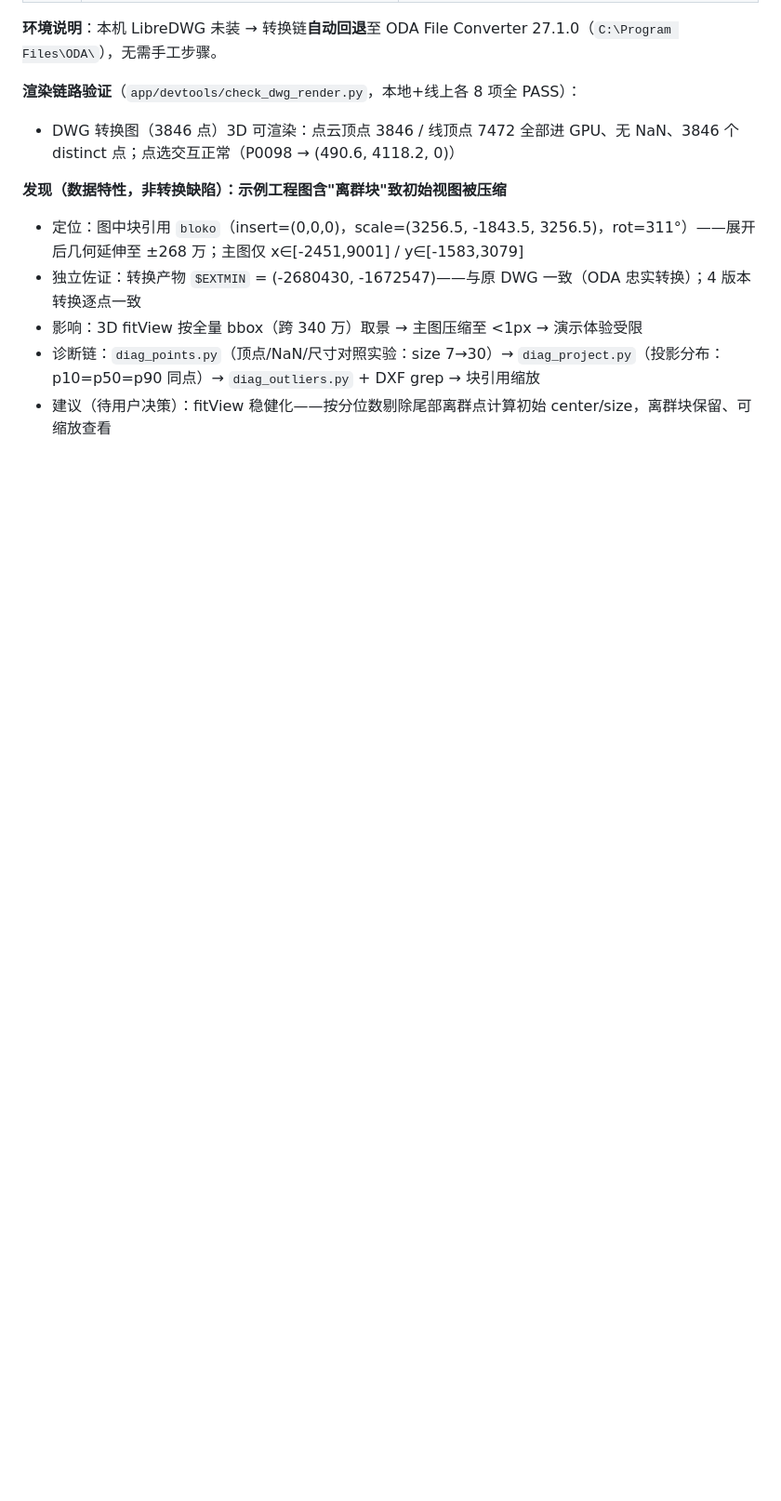
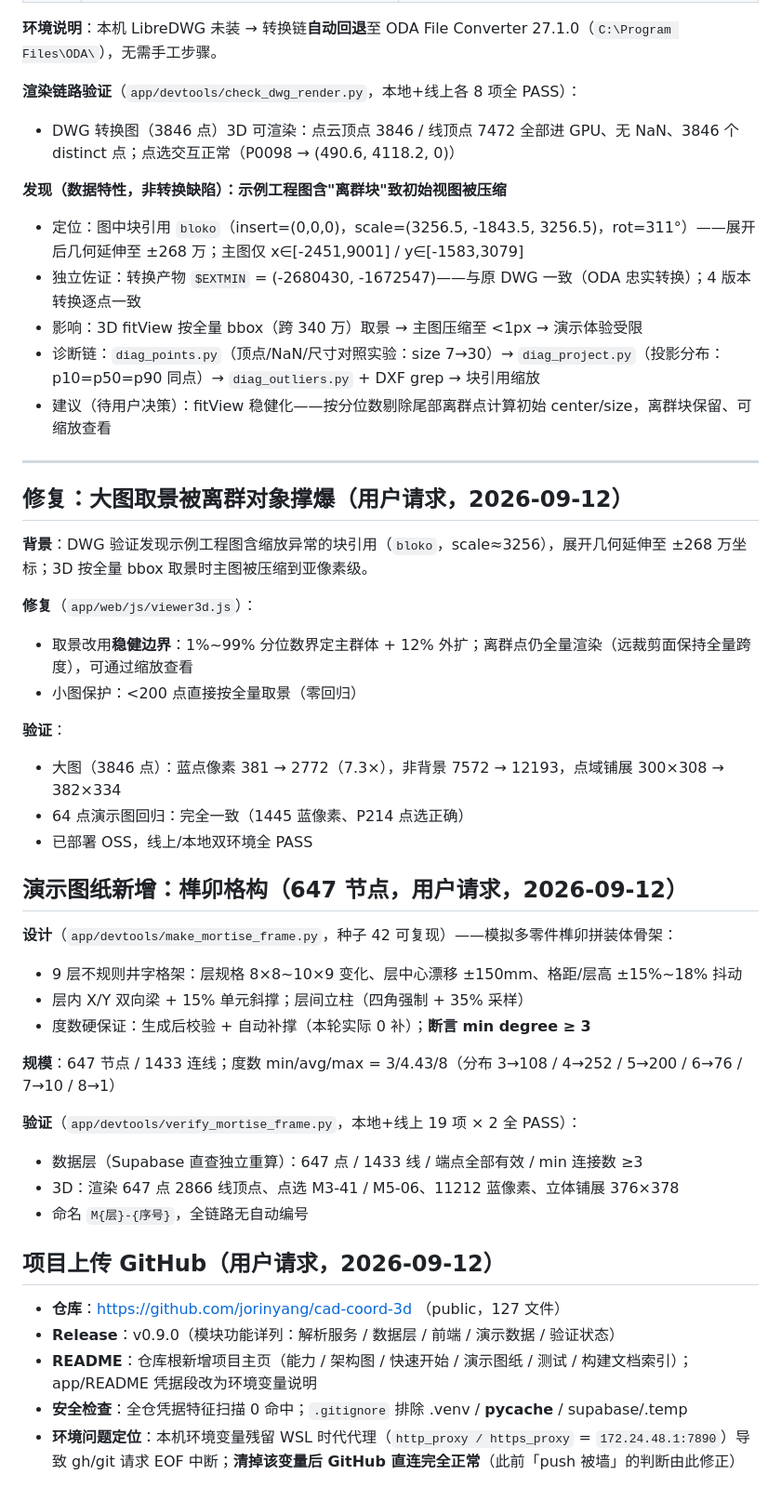
Before and after one commit to jorinyang/cad-coord-3d, a Markdown page: 05-CAD坐标拆解与3D还原_构建日志.md, the part around the change. Shown at 93% size. Drawn GitHub-style; blank space fills up the shorter version.

Commit message:
docs: 同步本轮记录（取景修复 / 榫卯 647 节点图纸 / GitHub 上传）

```diff
--- a/05-CAD坐标拆解与3D还原_构建日志.md
+++ b/05-CAD坐标拆解与3D还原_构建日志.md
@@ -264,3 +264,40 @@
 - 影响：3D fitView 按全量 bbox（跨 340 万）取景 → 主图压缩至 <1px → 演示体验受限
 - 诊断链：`diag_points.py`（顶点/NaN/尺寸对照实验：size 7→30）→ `diag_project.py`（投影分布：p10=p50=p90 同点）→ `diag_outliers.py` + DXF grep → 块引用缩放
 - 建议（待用户决策）：fitView 稳健化——按分位数剔除尾部离群点计算初始 center/size，离群块保留、可缩放查看
+
+---
+
+## 修复：大图取景被离群对象撑爆（用户请求，2026-09-12）
+
+**背景**：DWG 验证发现示例工程图含缩放异常的块引用（`bloko`，scale≈3256），展开几何延伸至 ±268 万坐标；3D 按全量 bbox 取景时主图被压缩到亚像素级。
+
+**修复**（`app/web/js/viewer3d.js`）：
+- 取景改用**稳健边界**：1%~99% 分位数界定主群体 + 12% 外扩；离群点仍全量渲染（远裁剪面保持全量跨度），可通过缩放查看
+- 小图保护：<200 点直接按全量取景（零回归）
+
+**验证**：
+- 大图（3846 点）：蓝点像素 381 → 2772（7.3×），非背景 7572 → 12193，点域铺展 300×308 → 382×334
+- 64 点演示图回归：完全一致（1445 蓝像素、P214 点选正确）
+- 已部署 OSS，线上/本地双环境全 PASS
+
+## 演示图纸新增：榫卯格构（647 节点，用户请求，2026-09-12）
+
+**设计**（`app/devtools/make_mortise_frame.py`，种子 42 可复现）——模拟多零件榫卯拼装体骨架：
+- 9 层不规则井字格架：层规格 8×8~10×9 变化、层中心漂移 ±150mm、格距/层高 ±15%~18% 抖动
+- 层内 X/Y 双向梁 + 15% 单元斜撑；层间立柱（四角强制 + 35% 采样）
+- 度数硬保证：生成后校验 + 自动补撑（本轮实际 0 补）；**断言 min degree ≥ 3**
+
+**规模**：647 节点 / 1433 连线；度数 min/avg/max = 3/4.43/8（分布 3→108 / 4→252 / 5→200 / 6→76 / 7→10 / 8→1）
+
+**验证**（`app/devtools/verify_mortise_frame.py`，本地+线上 19 项 × 2 全 PASS）：
+- 数据层（Supabase 直查独立重算）：647 点 / 1433 线 / 端点全部有效 / min 连接数 ≥3
+- 3D：渲染 647 点 2866 线顶点、点选 M3-41 / M5-06、11212 蓝像素、立体铺展 376×378
+- 命名 `M{层}-{序号}`，全链路无自动编号
+
+## 项目上传 GitHub（用户请求，2026-09-12）
+
+- **仓库**：https://github.com/jorinyang/cad-coord-3d （public，127 文件）
+- **Release**：v0.9.0（模块功能详列：解析服务 / 数据层 / 前端 / 演示数据 / 验证状态）
+- **README**：仓库根新增项目主页（能力 / 架构图 / 快速开始 / 演示图纸 / 测试 / 构建文档索引）；app/README 凭据段改为环境变量说明
+- **安全检查**：全仓凭据特征扫描 0 命中；`.gitignore` 排除 .venv / __pycache__ / supabase/.temp
+- **环境问题定位**：本机环境变量残留 WSL 时代代理（`http_proxy / https_proxy` = `172.24.48.1:7890`）导致 gh/git 请求 EOF 中断；**清掉该变量后 GitHub 直连完全正常**（此前「push 被墙」的判断由此修正）
```
Also changed, not shown: 00-cad-coord-3d_工作流全记录.md (+1 -1 lines), app/README.md (+1 -0 lines).
